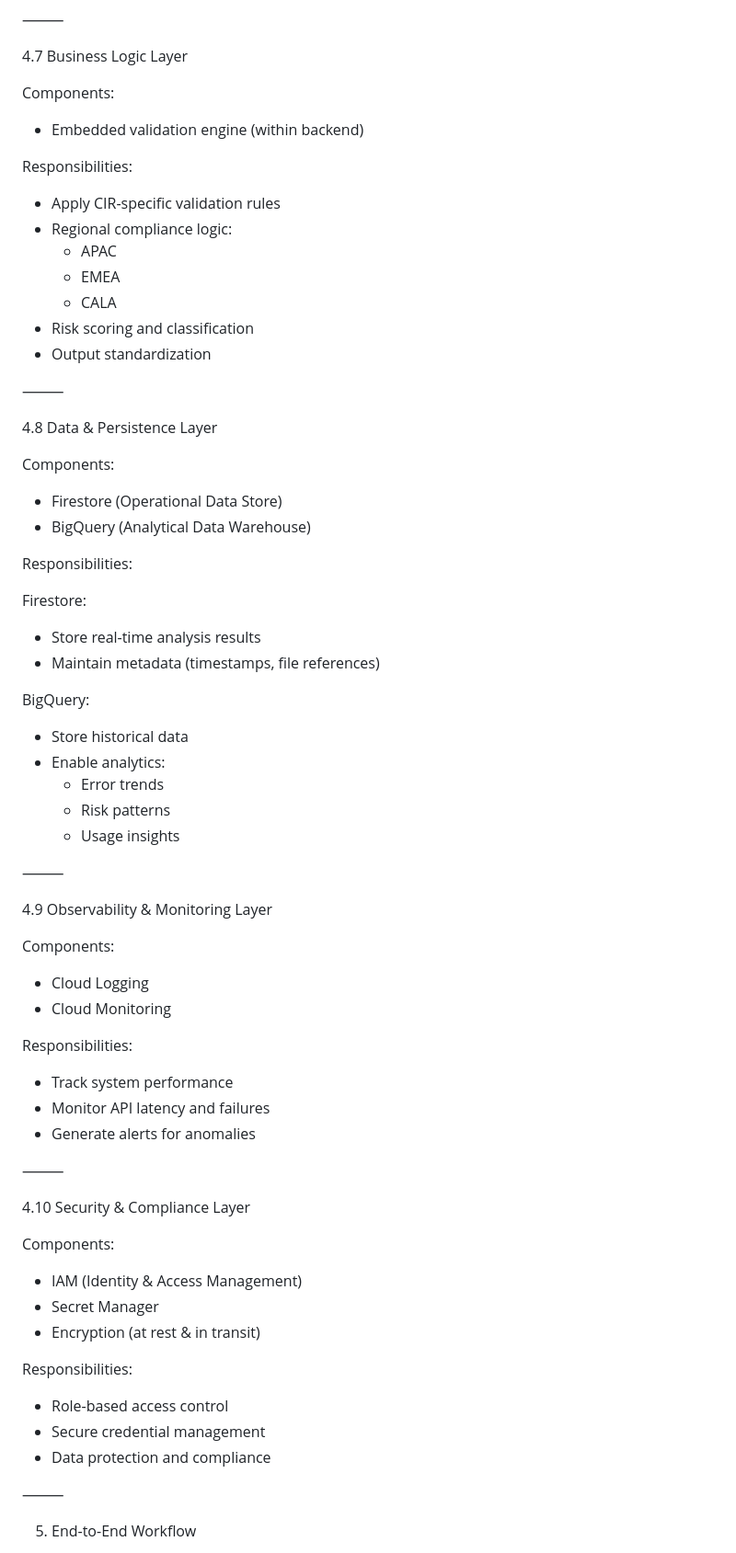
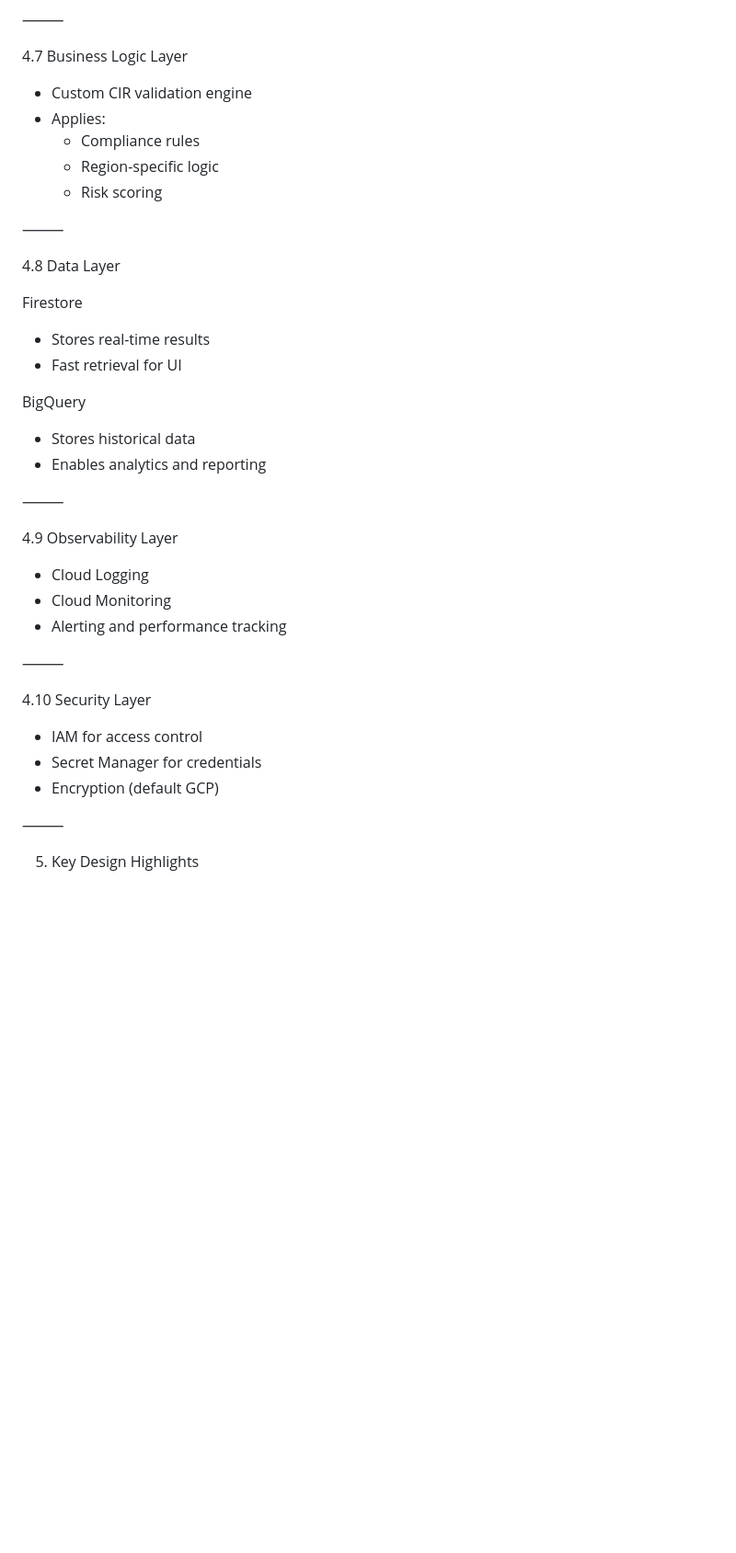
Before and after one commit to VarinderpalSinghkalra/GCP_GCS_BQ_Learning, a Markdown page: custom_gem/architecture.md, the part around one of its changes. Shown at 92% size. Rendered like a GitHub page; blank space fills up the shorter version.

```diff
--- a/custom_gem/architecture.md
+++ b/custom_gem/architecture.md
@@ -164,76 +140,43 @@ Key Advantage:
 
 4.7 Business Logic Layer
 
-Components:
-
-* Embedded validation engine (within backend)
-
-Responsibilities:
-
-* Apply CIR-specific validation rules
-* Regional compliance logic:
-    * APAC
-    * EMEA
-    * CALA
-* Risk scoring and classification
-* Output standardization
+* Custom CIR validation engine
+* Applies:
+    * Compliance rules
+    * Region-specific logic
+    * Risk scoring
 
 ⸻
 
-4.8 Data & Persistence Layer
+4.8 Data Layer
 
-Components:
+Firestore
 
-* Firestore (Operational Data Store)
-* BigQuery (Analytical Data Warehouse)
+* Stores real-time results
+* Fast retrieval for UI
 
-Responsibilities:
+BigQuery
 
-Firestore:
-
-* Store real-time analysis results
-* Maintain metadata (timestamps, file references)
-
-BigQuery:
-
-* Store historical data
-* Enable analytics:
-    * Error trends
-    * Risk patterns
-    * Usage insights
+* Stores historical data
+* Enables analytics and reporting
 
 ⸻
 
-4.9 Observability & Monitoring Layer
-
-Components:
+4.9 Observability Layer
 
 * Cloud Logging
 * Cloud Monitoring
-
-Responsibilities:
-
-* Track system performance
-* Monitor API latency and failures
-* Generate alerts for anomalies
+* Alerting and performance tracking
 
 ⸻
 
-4.10 Security & Compliance Layer
+4.10 Security Layer
 
-Components:
-
-* IAM (Identity & Access Management)
-* Secret Manager
-* Encryption (at rest & in transit)
-
-Responsibilities:
-
-* Role-based access control
-* Secure credential management
-* Data protection and compliance
+* IAM for access control
+* Secret Manager for credentials
+* Encryption (default GCP)
 
 ⸻
 
-5. End-to-End Workflow
+5. Key Design Highlights
 
```
Also changed, not shown: other parts of custom_gem/architecture.md (+113 -140 lines).
